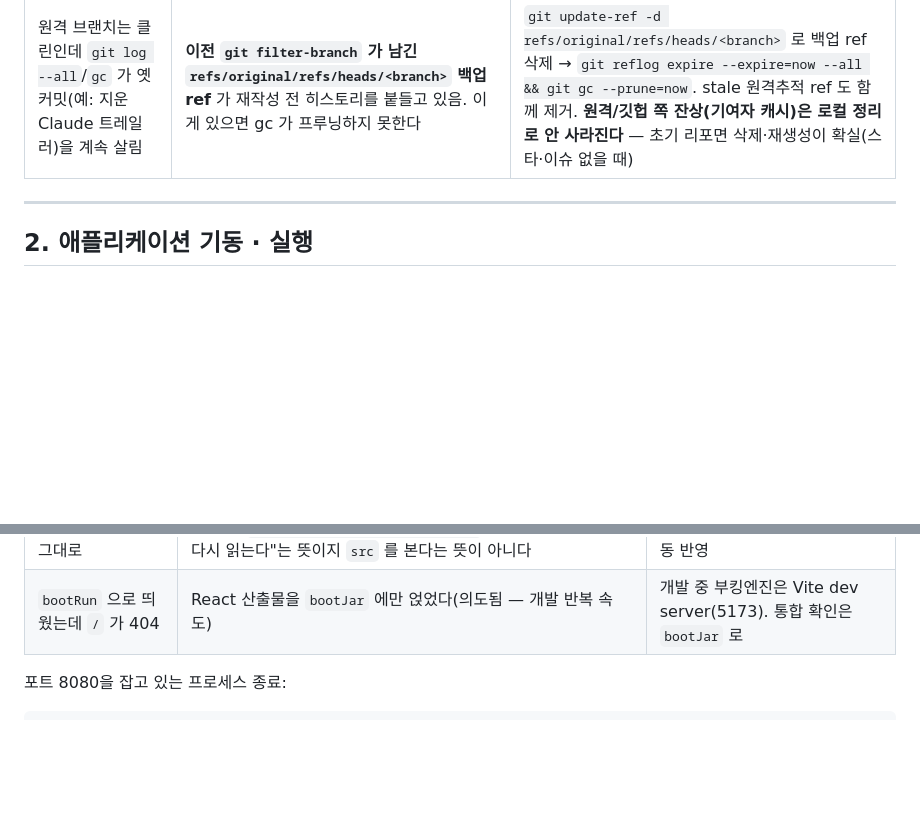
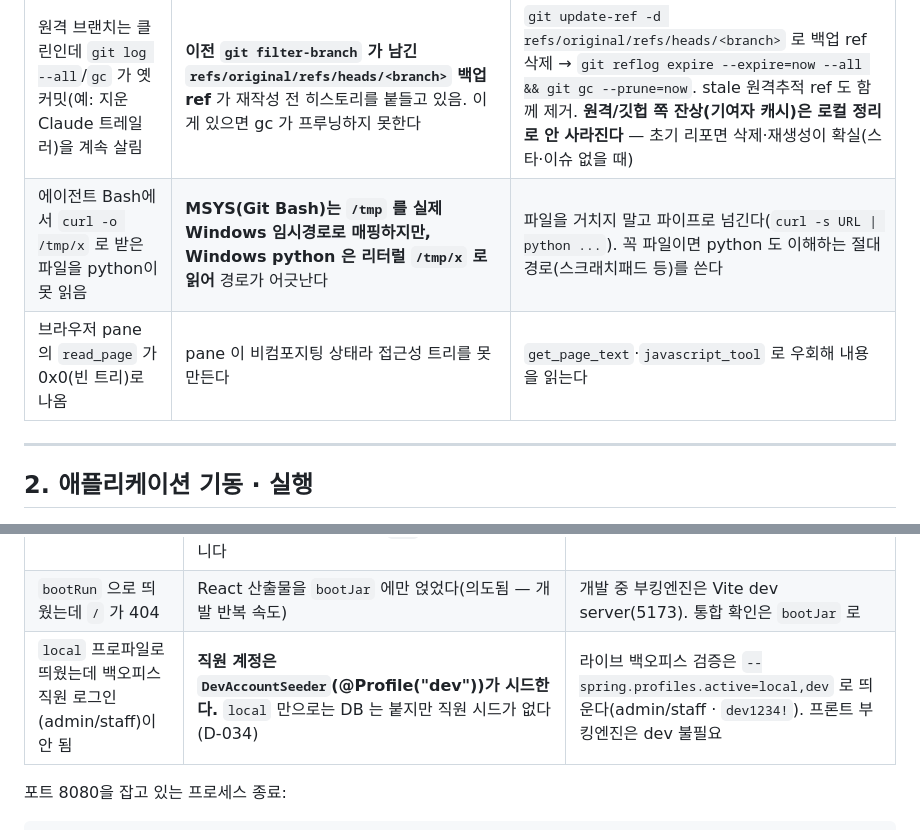
Before and after one commit to JEONGKYU-CHOI/hotel_erp, a Markdown page: docs/troubleshooting.md, 2 parts joined by grey strips. Drawn GitHub-style; blank space fills up the shorter version.

Commit message:
docs: promote session traps to troubleshooting (python /tmp, browser 0x0, local,dev login)

```diff
--- a/docs/troubleshooting.md
+++ b/docs/troubleshooting.md
@@ -19,6 +19,8 @@
 | `git mv` 로 소스 디렉터리 이동 시 `Permission denied` | **Gradle 데몬(fork된 java)이 소스 트리를 물고 있음.** `--stop` 만으로 안 풀릴 때가 있음 | PowerShell `Move-Item` 으로 이동 후 `git add -A`(git 이 rename 인식). 남은 빈 폴더는 `Remove-Item -Recurse` |
 | 커밋에 없던 코드가 워킹트리에 나타남 (미커밋) | **미상 — IntelliJ 재설치 후 발생.** Local History 복원 / AI 어시스턴트 자동삽입 의심 | 출처 불명 코드는 신뢰·커밋하지 말 것. `git diff HEAD` 로 확인 후 `git checkout HEAD -- <file>` 로 폐기하고 필요하면 직접 재작성 |
 | 원격 브랜치는 클린인데 `git log --all`/`gc` 가 옛 커밋(예: 지운 Claude 트레일러)을 계속 살림 | **이전 `git filter-branch` 가 남긴 `refs/original/refs/heads/<branch>` 백업 ref** 가 재작성 전 히스토리를 붙들고 있음. 이게 있으면 gc 가 프루닝하지 못한다 | `git update-ref -d refs/original/refs/heads/<branch>` 로 백업 ref 삭제 → `git reflog expire --expire=now --all && git gc --prune=now`. stale 원격추적 ref 도 함께 제거. **원격/깃헙 쪽 잔상(기여자 캐시)은 로컬 정리로 안 사라진다** — 초기 리포면 삭제·재생성이 확실(스타·이슈 없을 때) |
+| 에이전트 Bash에서 `curl -o /tmp/x` 로 받은 파일을 python이 못 읽음 | **MSYS(Git Bash)는 `/tmp` 를 실제 Windows 임시경로로 매핑하지만, Windows python 은 리터럴 `/tmp/x` 로 읽어** 경로가 어긋난다 | 파일을 거치지 말고 파이프로 넘긴다(`curl -s URL \| python ...`). 꼭 파일이면 python 도 이해하는 절대경로(스크래치패드 등)를 쓴다 |
+| 브라우저 pane 의 `read_page` 가 0x0(빈 트리)로 나옴 | pane 이 비컴포지팅 상태라 접근성 트리를 못 만든다 | `get_page_text`·`javascript_tool` 로 우회해 내용을 읽는다 |
 
 ---
 
@@ -30,6 +32,7 @@
 | 앱을 껐는데 `Port 8080 was already in use` | **Gradle 래퍼만 죽고 fork된 java 프로세스는 살아 있음.** 백그라운드 태스크 종료로는 자식 프로세스가 안 죽는다 | 포트로 찾아서 죽인다 (아래 명령) |
 | 템플릿(`.html`)을 고쳤는데 화면이 그대로 | **`bootRun`은 `src/` 가 아니라 `build/resources/main/` 에서 서빙한다.** `spring.thymeleaf.cache: false` 는 "그 위치의 파일을 다시 읽는다"는 뜻이지 `src` 를 본다는 뜻이 아니다 | 재기동(= `processResources` 재실행). IDE에서는 build 후 자동 반영 |
 | `bootRun` 으로 띄웠는데 `/` 가 404 | React 산출물을 `bootJar` 에만 얹었다(의도됨 — 개발 반복 속도) | 개발 중 부킹엔진은 Vite dev server(5173). 통합 확인은 `bootJar` 로 |
+| `local` 프로파일로 띄웠는데 백오피스 직원 로그인(admin/staff)이 안 됨 | **직원 계정은 `DevAccountSeeder`(@Profile("dev"))가 시드한다.** `local` 만으로는 DB 는 붙지만 직원 시드가 없다(D-034) | 라이브 백오피스 검증은 `--spring.profiles.active=local,dev` 로 띄운다(admin/staff · `dev1234!`). 프론트 부킹엔진은 dev 불필요 |
 
 포트 8080을 잡고 있는 프로세스 종료:
 
```
